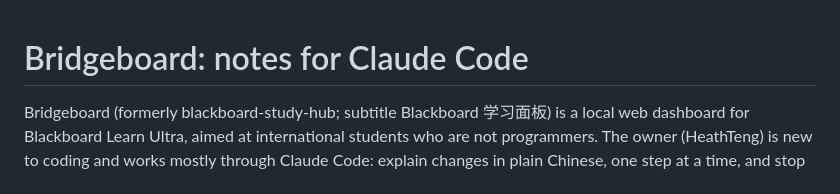
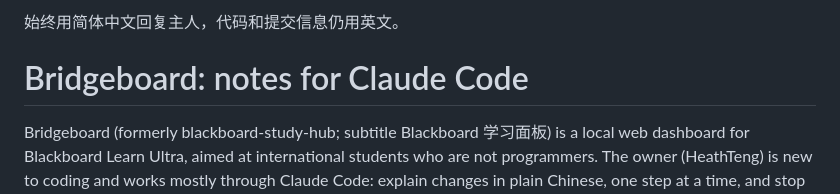
Before and after one commit to HeathTeng/Bridgeboard, a Markdown page: CLAUDE.md, the part around the change. Drawn GitHub-style.

Commit message:
Ask Claude Code to always reply in Simplified Chinese
Co-Authored-By: Claude Opus 5.5 <noreply@anthropic.com>

```diff
--- a/CLAUDE.md
+++ b/CLAUDE.md
@@ -1,3 +1,5 @@
+始终用简体中文回复主人，代码和提交信息仍用英文。
+
 # Bridgeboard: notes for Claude Code
 
 Bridgeboard (formerly blackboard-study-hub; subtitle Blackboard 学习面板) is a local web dashboard for Blackboard Learn Ultra, aimed at international students who are not programmers. The owner (HeathTeng) is new to coding and works mostly through Claude Code: explain changes in plain Chinese, one step at a time, and stop to ask before anything irreversible.
```
